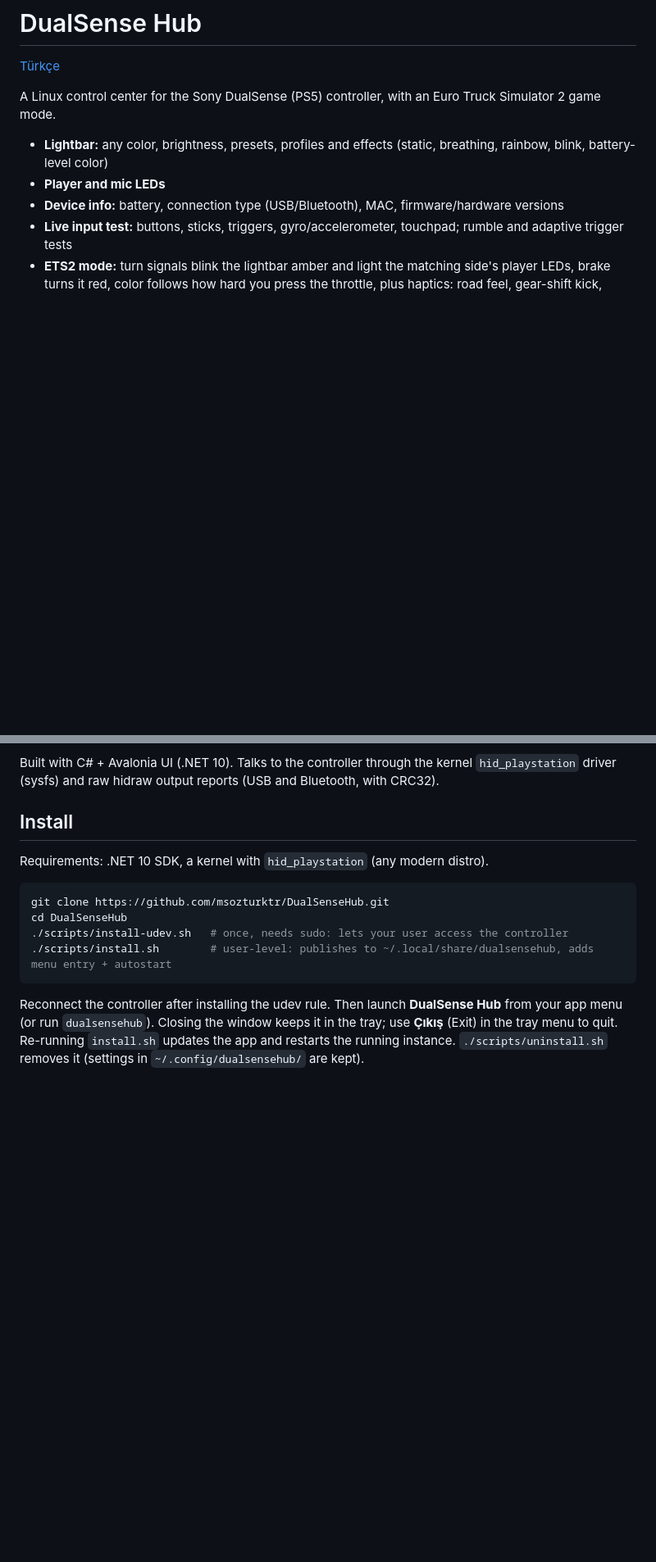
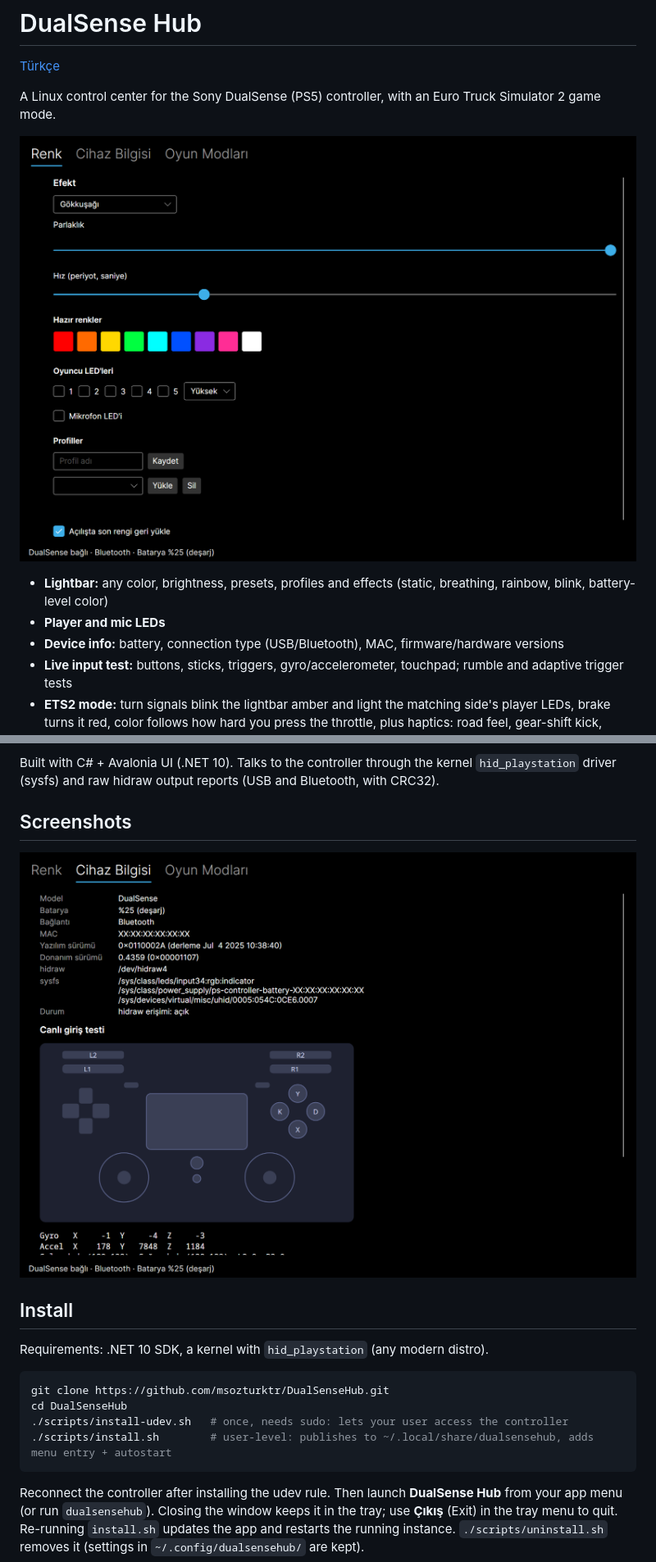
Before and after one commit to msozturktr/DualSenseHub, a Markdown page: README.md, 2 parts joined by grey strips. Shown at 82% size. Rendered like a GitHub page; pictures changed too: docs/screenshots/color.png (added), docs/screenshots/device.png (added); blank space fills up the shorter version.

```diff
--- a/README.md
+++ b/README.md
@@ -3,6 +3,8 @@
 [Türkçe](README.tr.md)
 
 A Linux control center for the Sony DualSense (PS5) controller, with an Euro Truck Simulator 2 game mode.
+
+![Color tab: lightbar effects, presets, player LEDs and profiles](docs/screenshots/color.png)
 
 - **Lightbar:** any color, brightness, presets, profiles and effects (static, breathing, rainbow, blink, battery-level color)
 - **Player and mic LEDs**
@@ -12,6 +14,10 @@ A Linux control center for the Sony DualSense (PS5) controller, with an Euro Tru
 - **System tray** app with autostart; ETS2 mode starts automatically when the game is detected
 
 Built with C# + Avalonia UI (.NET 10). Talks to the controller through the kernel `hid_playstation` driver (sysfs) and raw hidraw output reports (USB and Bluetooth, with CRC32).
+
+## Screenshots
+
+![Device info and live input test](docs/screenshots/device.png)
 
 ## Install
 
```
Also changed, not shown: other parts of README.md (+4 -0 lines), README.tr.md (+10 -0 lines), docs/screenshots/game-modes.png (added), docs/screenshots/haptics.png (added), 6 other files.
